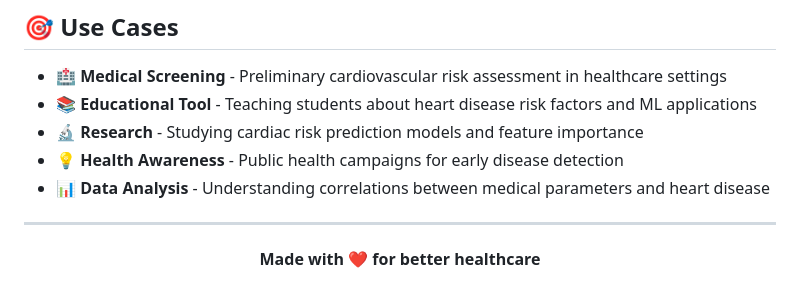
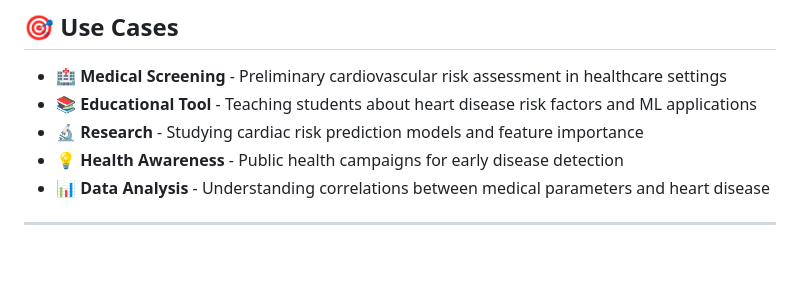
Before and after one commit to animesh-mondal-2005/se-proj, a Markdown page: README.md, the part around one of its changes. Rendered like a GitHub page; blank space fills up the shorter version.

```diff
--- a/README.md
+++ b/README.md
@@ -81,8 +79,4 @@ Heart Disease Predictor is a machine learning-powered web application that asses
 
 ---
 
-<div align="center">
-
-**Made with ❤️ for better healthcare**
-
 </div>
```
Also changed, not shown: other parts of README.md (+0 -2 lines).
